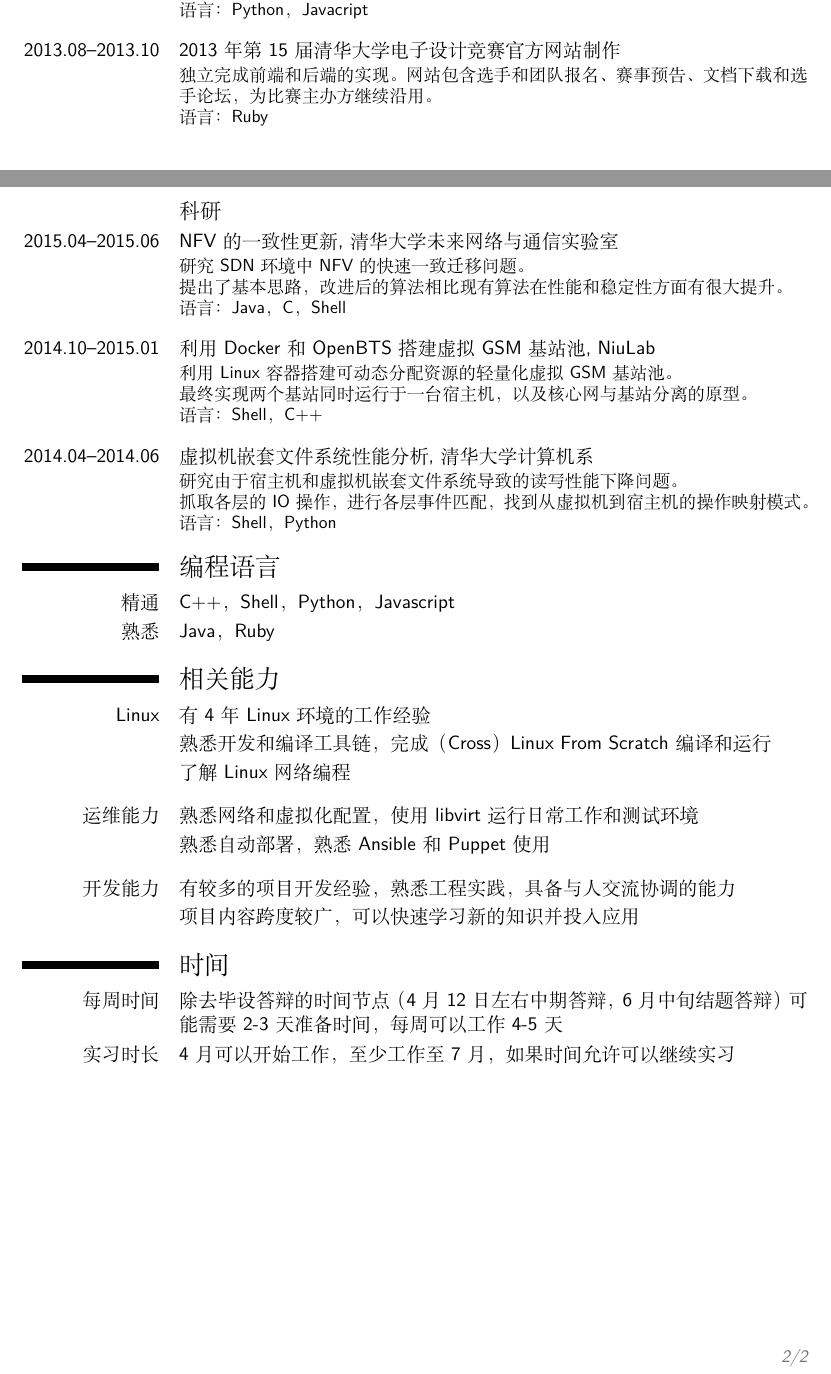
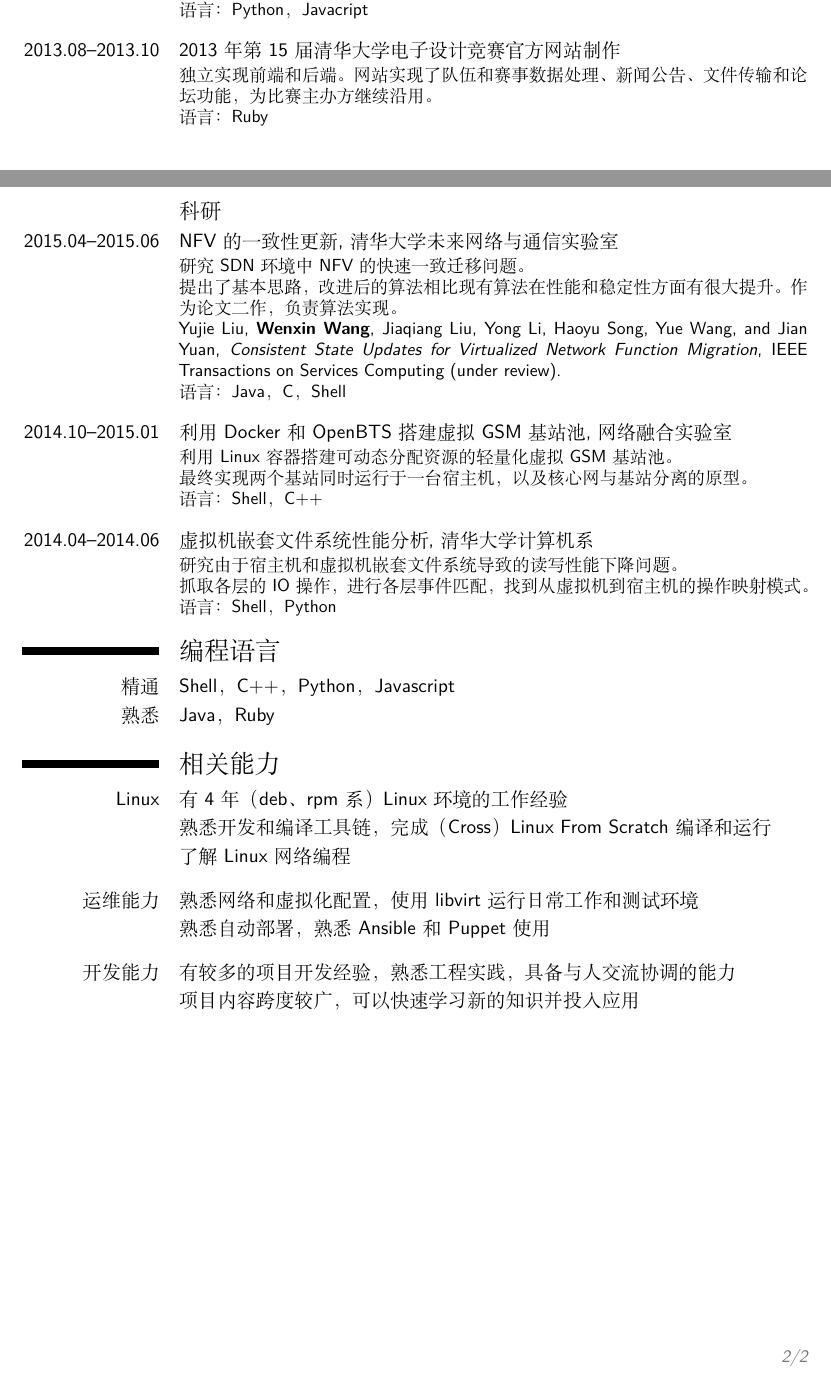
Before and after one commit to wenxin-wang/cv, a LaTeX CV (main.tex): two parts of pages 1 and 2 of 2, joined at a grey line, cut so that both start at the same text. Compiled offline with XeLaTeX; a missing font is replaced by an installed copy or a similar font.

Commit message:
wtw's advice

```diff
--- a/main.tex
+++ b/main.tex
@@ -63,7 +63,7 @@
 
 \vspace{0.3cm}
 \cventry{2013.08--2013.10}{\mdseries 2013年第15届清华大学电子设计竞赛官方网站制作}{}{}{}{
-  独立完成前端和后端的实现。网站包含选手和团队报名、赛事预告、文档下载和选手论坛，为比赛主办方继续沿用。\\
+  独立实现前端和后端。网站实现了队伍和赛事数据处理、新闻公告、文件传输和论坛功能，为比赛主办方继续沿用。\\
   语言：Ruby
 }
 
@@ -71,12 +71,15 @@
 \subsection{科研}
 \cventry{2015.04--2015.06}{\mdseries NFV的一致性更新}{}{清华大学未来网络与通信实验室}{}{
   研究SDN环境中NFV的快速一致迁移问题。\\
-  提出了基本思路，改进后的算法相比现有算法在性能和稳定性方面有很大提升。\\
+  提出了基本思路，改进后的算法相比现有算法在性能和稳定性方面有很大提升。作为论文二作，负责算法实现。\\
+  Yujie Liu, \textbf{Wenxin Wang}, Jiaqiang Liu, Yong Li, Haoyu Song, Yue Wang, and Jian
+  Yuan, \textit{Consistent State Updates for Virtualized Network Function Migration},
+  IEEE Transactions on Services Computing (under review).\\
   语言：Java，C，Shell
 }
 
 \vspace{0.3cm}
-\cventry{2014.10--2015.01}{\mdseries 利用Docker和OpenBTS搭建虚拟GSM基站池}{}{NiuLab}{}{
+\cventry{2014.10--2015.01}{\mdseries 利用Docker和OpenBTS搭建虚拟GSM基站池}{}{网络融合实验室}{}{
   利用Linux容器搭建可动态分配资源的轻量化虚拟GSM基站池。\\
   最终实现两个基站同时运行于一台宿主机，以及核心网与基站分离的原型。\\
   语言：Shell，C++
@@ -90,11 +93,11 @@
 }
 
 \section{编程语言}
-\cvitem{精通}{C++，Shell，Python，Javascript}
+\cvitem{精通}{Shell，C++，Python，Javascript}
 \cvitem{熟悉}{Java，Ruby}
 
 \section{相关能力}
-\cvitem{Linux}{有4年Linux环境的工作经验}
+\cvitem{Linux}{有4年（deb、rpm系）Linux环境的工作经验}
 \cvitem{}{熟悉开发和编译工具链，完成（Cross）Linux From Scratch编译和运行}
 \cvitem{}{了解Linux网络编程}
 \vspace{0.3cm}
@@ -104,9 +107,9 @@
 \cvitem{开发能力}{有较多的项目开发经验，熟悉工程实践，具备与人交流协调的能力}
 \cvitem{}{项目内容跨度较广，可以快速学习新的知识并投入应用}
 
-\section{时间}
-\cvitem{每周时间}{除去毕设答辩的时间节点（4月12日左右中期答辩，6月中旬结题答
-  辩）可能需要2-3天准备时间，每周可以工作4-5天}
-\cvitem{实习时长}{4月可以开始工作，至少工作至7月，如果时间允许可以继续实习}
+% \section{时间}
+% \cvitem{每周时间}{除去毕设答辩的时间节点（4月12日左右中期答辩，6月中旬结题答
+%   辩）可能需要2-3天准备时间，每周可以工作4-5天}
+% \cvitem{实习时长}{4月可以开始工作，至少工作至7月，如果时间允许可以继续实习}
 
 \end{document}
```
Also changed, not shown: 1 other file.
